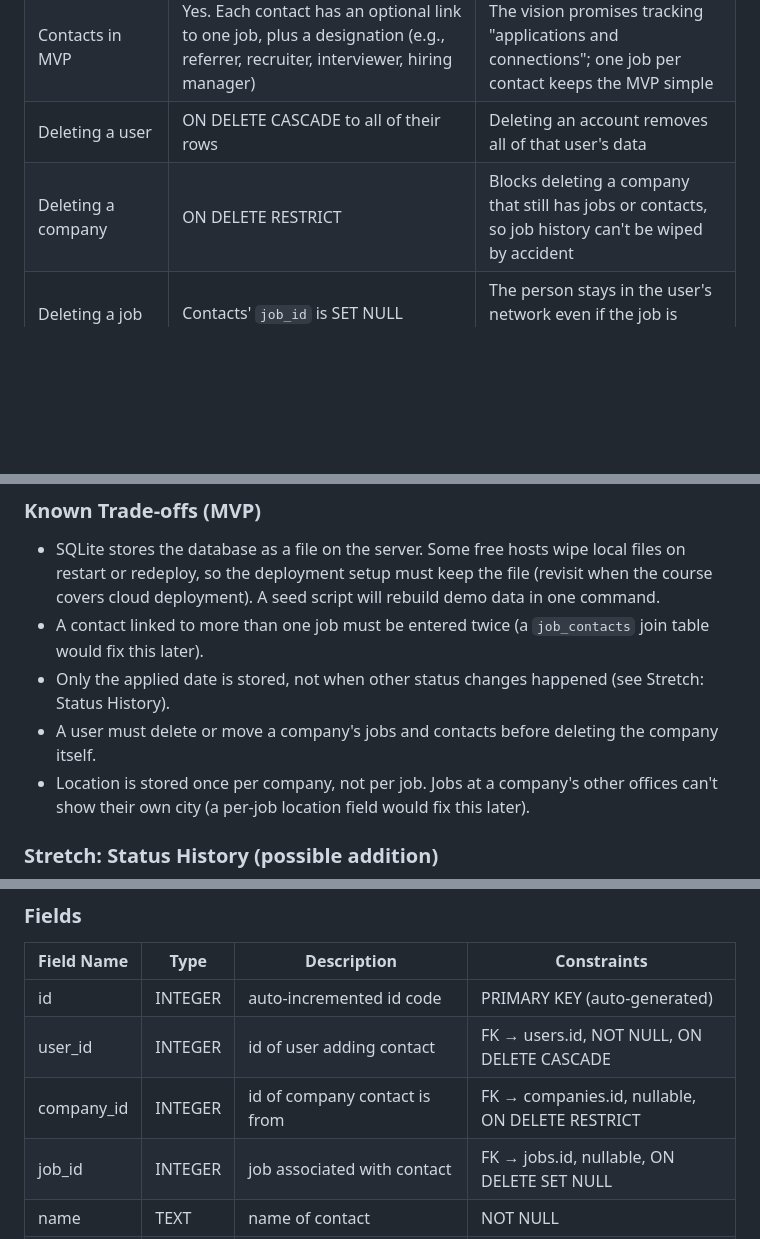
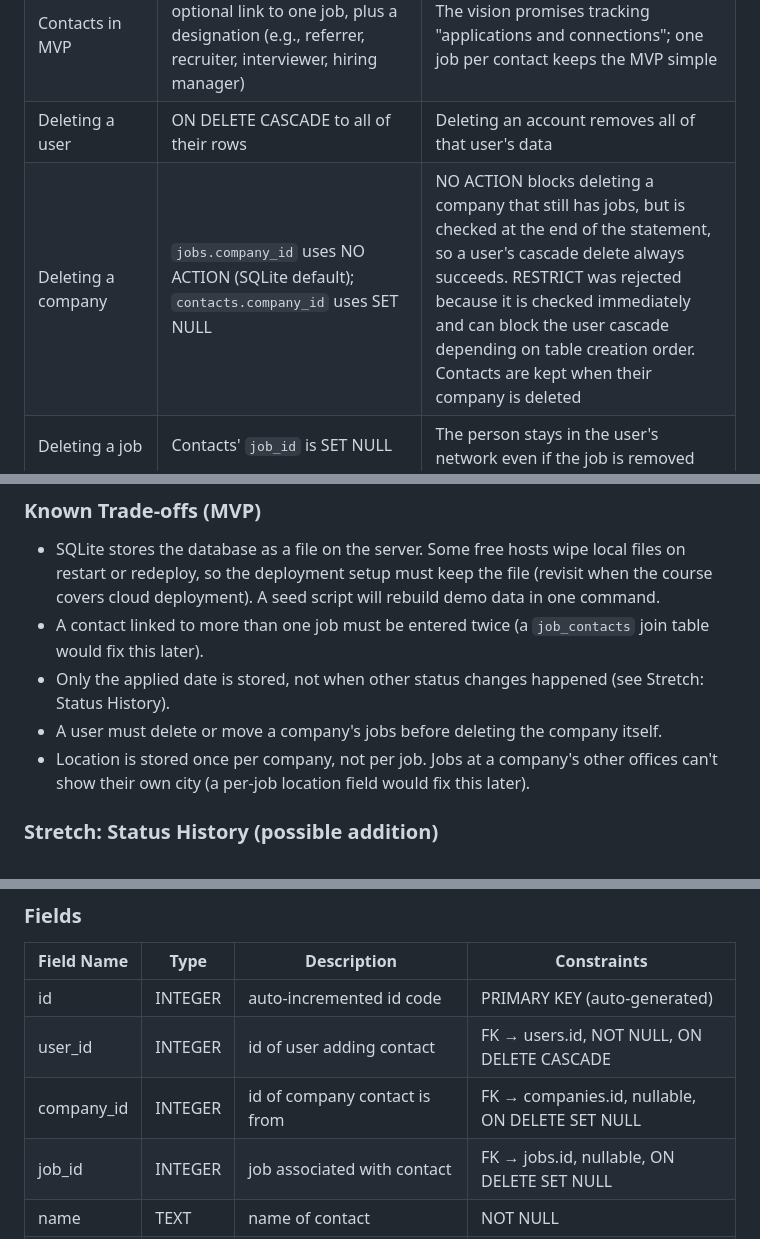
Before and after one commit to connordbrown/CSPB3308-FinalProject-Group3, a Markdown page: SQL_TESTING.md, 3 parts joined by grey strips. Rendered like a GitHub page; blank space fills up the shorter version.

```diff
--- a/SQL_TESTING.md
+++ b/SQL_TESTING.md
@@ -27,7 +27,7 @@ This document describes the database design for Prospex: the tables, their field
 | Adding companies | App handles "pick existing or add company": the route looks up the company by name and creates it if missing, in the same transaction as the job insert | Keeps business logic in the app, not in database triggers |
 | Contacts in MVP | Yes. Each contact has an optional link to one job, plus a designation (e.g., referrer, recruiter, interviewer, hiring manager) | The vision promises tracking "applications and connections"; one job per contact keeps the MVP simple |
 | Deleting a user | ON DELETE CASCADE to all of their rows | Deleting an account removes all of that user's data |
-| Deleting a company | ON DELETE RESTRICT | Blocks deleting a company that still has jobs or contacts, so job history can't be wiped by accident |
+| Deleting a company | `jobs.company_id` uses NO ACTION (SQLite default); `contacts.company_id` uses SET NULL | NO ACTION blocks deleting a company that still has jobs, but is checked at the end of the statement, so a user's cascade delete always succeeds. RESTRICT was rejected because it is checked immediately and can block the user cascade depending on table creation order. Contacts are kept when their company is deleted |
 | Deleting a job | Contacts' `job_id` is SET NULL | The person stays in the user's network even if the job is removed |
 | Contacts without a company | Allowed (`company_id` nullable) | Covers people met at meetups or events with no company tie |
 | Location and work type | `city` and `region` on `companies`; `work_type` (remote, hybrid, in person) on `jobs` | Location is recorded once per company; work arrangement varies by job |
@@ -44,7 +44,7 @@ This document describes the database design for Prospex: the tables, their field
 - SQLite stores the database as a file on the server. Some free hosts wipe local files on restart or redeploy, so the deployment setup must keep the file (revisit when the course covers cloud deployment). A seed script will rebuild demo data in one command.
 - A contact linked to more than one job must be entered twice (a `job_contacts` join table would fix this later).
 - Only the applied date is stored, not when other status changes happened (see Stretch: Status History).
-- A user must delete or move a company's jobs and contacts before deleting the company itself.
+- A user must delete or move a company's jobs before deleting the company itself.
 - Location is stored once per company, not per job. Jobs at a company's other offices can't show their own city (a per-job location field would fix this later).
 
 ### Stretch: Status History (possible addition)
@@ -163,7 +167,7 @@ Stores network contacts that can be associated with specific jobs
 |---|---|---|---|
 | id | INTEGER | auto-incremented id code | PRIMARY KEY (auto-generated) |
 | user_id | INTEGER | id of user adding contact | FK → users.id, NOT NULL, ON DELETE CASCADE |
-| company_id | INTEGER | id of company contact is from | FK → companies.id, nullable, ON DELETE RESTRICT |
+| company_id | INTEGER | id of company contact is from | FK → companies.id, nullable, ON DELETE SET NULL |
 | job_id | INTEGER | job associated with contact | FK → jobs.id, nullable, ON DELETE SET NULL |
 | name | TEXT | name of contact | NOT NULL |
 | title | TEXT | job title of contact | Nullable |
```
Also changed, not shown: other parts of SQL_TESTING.md (+17 -12 lines).
